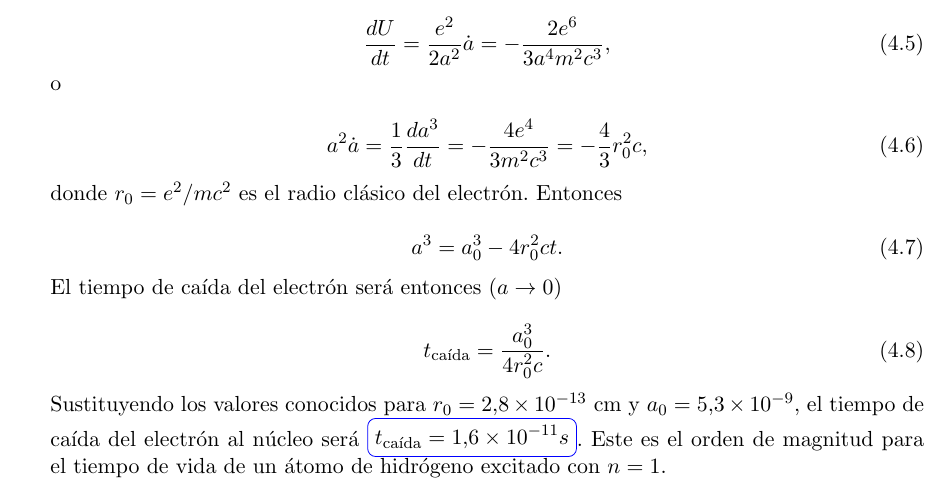
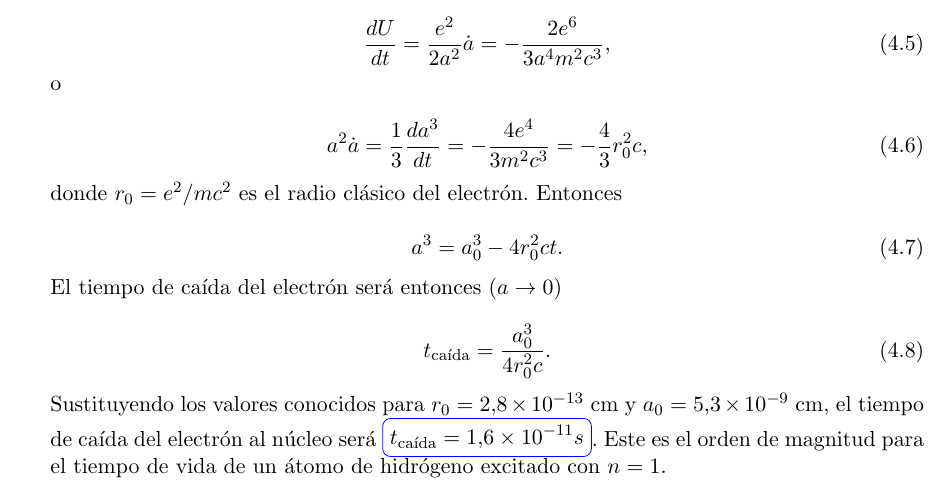
Before and after one commit to FavioVazquez/Electrodinamica-Clasica-PCF, a LaTeX problem sheet (Tarea9/Tarea9.tex): part of page 9 of 10, cut so that both start at the same text. Compiled offline with pdfLaTeX.

Commit message:
Add missing unit in problem 4

```diff
--- a/Tarea9/Tarea9.tex
+++ b/Tarea9/Tarea9.tex
@@ -588,7 +588,7 @@ El tiempo de caída del electrón será entonces ($a \rightarrow 0$)
 \end{equation}
 
 Sustituyendo los valores conocidos para $r_0 = 2.8 \times 10^{-13}$ cm y
-$a_0 = 5.3 \times 10^{-9}$, el tiempo de caída del electrón al núcleo será
+$a_0 = 5.3 \times 10^{-9}$ cm, el tiempo de caída del electrón al núcleo será
 $\boxed{t_{\text{caída}} = 1.6 \times 10^{-11} s}$. Este es el orden de magnitud para el tiempo de
 vida de un átomo de hidrógeno excitado con $n=1$.
 
```
Also changed, not shown: Tarea9/Tarea9.pdf.
